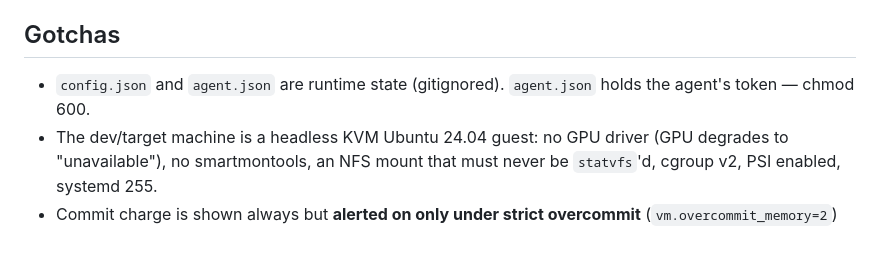
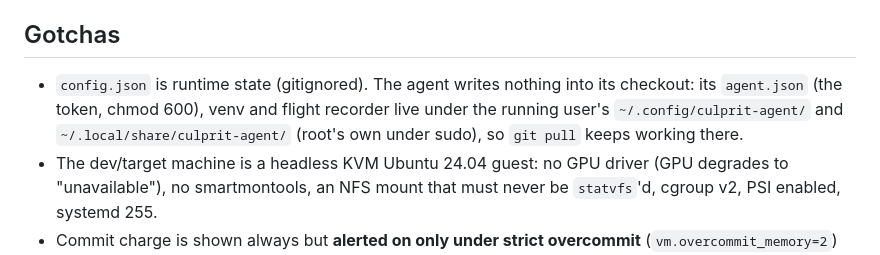
Before and after one commit to OlaYZen/culprit, a Markdown page: AGENTS.md, the part around the change. Rendered like a GitHub page.

Commit message:
docs(claude): the agent writes nothing into its checkout

```diff
--- a/AGENTS.md
+++ b/AGENTS.md
@@ -180,7 +180,7 @@ Every optional source degrades to an explicit `available: False` + `reason`, nev
 
 ## Gotchas
 
-- `config.json` and `agent.json` are runtime state (gitignored). `agent.json` holds the agent's token — chmod 600.
+- `config.json` is runtime state (gitignored). The agent writes nothing into its checkout: its `agent.json` (the token, chmod 600), venv and flight recorder live under the running user's `~/.config/culprit-agent/` and `~/.local/share/culprit-agent/` (root's own under sudo), so `git pull` keeps working there.
 - The dev/target machine is a headless KVM Ubuntu 24.04 guest: no GPU driver (GPU degrades to "unavailable"), no smartmontools, an NFS mount that must never be `statvfs`'d, cgroup v2, PSI enabled, systemd 255.
 - Commit charge is shown always but **alerted on only under strict overcommit** (`vm.overcommit_memory=2`) — under the default heuristic policy `Committed_AS` exceeding `CommitLimit` is normal.
 - Probe before building a new source: confirm the sysfs/proc path and *measure the cost* on the target, the way the existing collectors were built.
```
